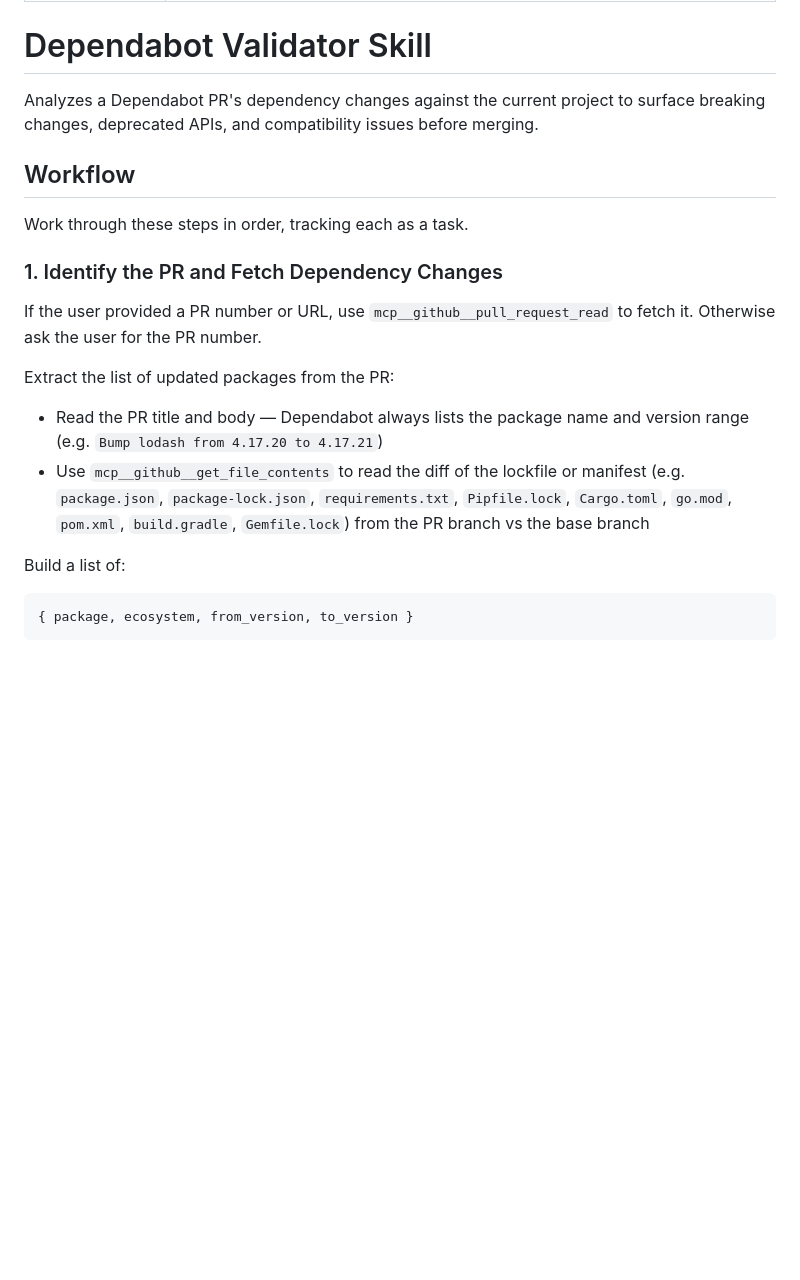
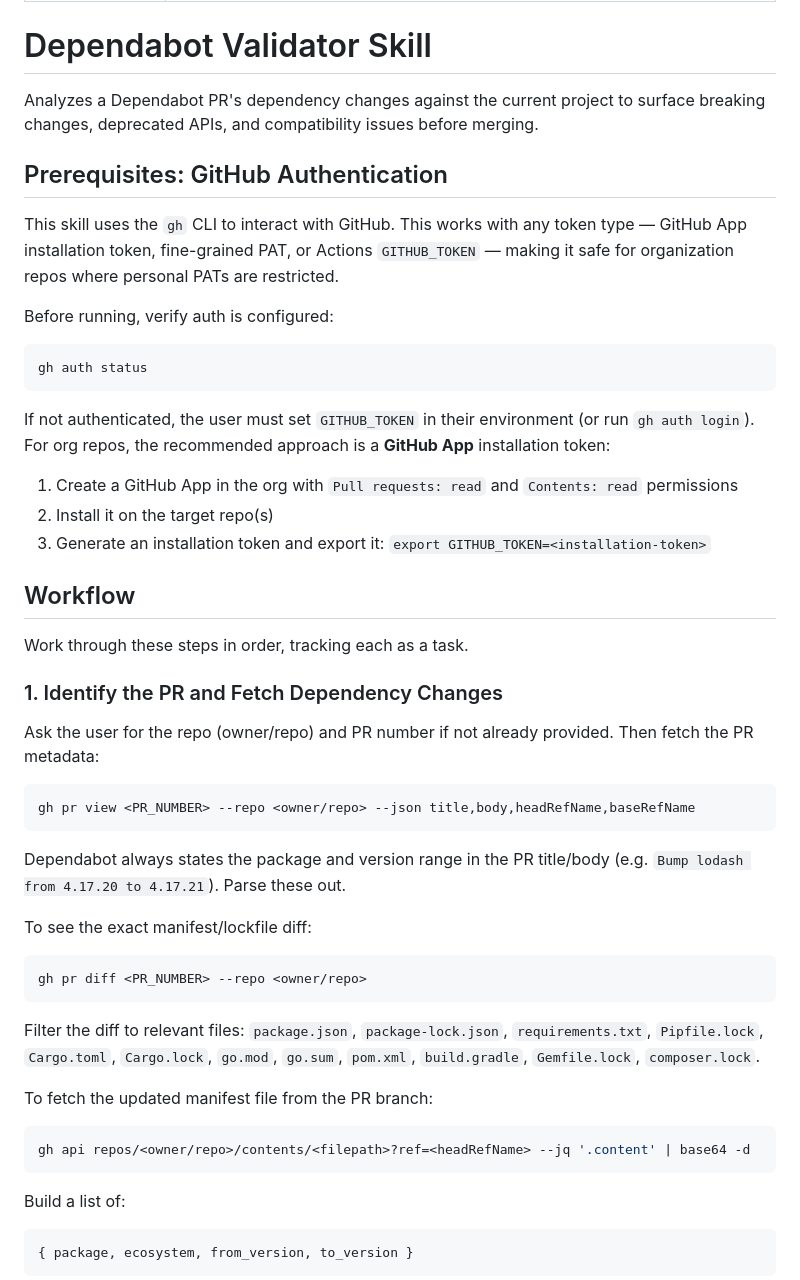
Before and after one commit to thesawdawg/agent-skills, a Markdown page: dependabot-validator/SKILL.md, the part around the change. Rendered like a GitHub page; blank space fills up the shorter version.

Commit message:
Replace MCP GitHub tools with gh CLI for org repo compatibility
Removes dependency on mcp__github__ tools (which require a personal PAT)
in favor of gh CLI calls that work with any GITHUB_TOKEN source, including
GitHub App installation tokens and Actions GITHUB_TOKEN.

Co-Authored-By: Claude Sonnet 4.6 <noreply@anthropic.com>
Claude-Session: https://claude.ai/code/session_01Lp7ts7g6uwroKJRGKgMouH

````diff
--- a/dependabot-validator/SKILL.md
+++ b/dependabot-validator/SKILL.md
@@ -7,17 +7,45 @@ description: Validate a Dependabot PR's package updates against the current proj
 
 Analyzes a Dependabot PR's dependency changes against the current project to surface breaking changes, deprecated APIs, and compatibility issues before merging.
 
+## Prerequisites: GitHub Authentication
+
+This skill uses the `gh` CLI to interact with GitHub. This works with any token type — GitHub App installation token, fine-grained PAT, or Actions `GITHUB_TOKEN` — making it safe for organization repos where personal PATs are restricted.
+
+Before running, verify auth is configured:
+```bash
+gh auth status
+```
+
+If not authenticated, the user must set `GITHUB_TOKEN` in their environment (or run `gh auth login`). For org repos, the recommended approach is a **GitHub App** installation token:
+1. Create a GitHub App in the org with `Pull requests: read` and `Contents: read` permissions
+2. Install it on the target repo(s)
+3. Generate an installation token and export it: `export GITHUB_TOKEN=<installation-token>`
+
 ## Workflow
 
 Work through these steps in order, tracking each as a task.
 
 ### 1. Identify the PR and Fetch Dependency Changes
 
-If the user provided a PR number or URL, use `mcp__github__pull_request_read` to fetch it. Otherwise ask the user for the PR number.
+Ask the user for the repo (owner/repo) and PR number if not already provided. Then fetch the PR metadata:
 
-Extract the list of updated packages from the PR:
-- Read the PR title and body — Dependabot always lists the package name and version range (e.g. `Bump lodash from 4.17.20 to 4.17.21`)
-- Use `mcp__github__get_file_contents` to read the diff of the lockfile or manifest (e.g. `package.json`, `package-lock.json`, `requirements.txt`, `Pipfile.lock`, `Cargo.toml`, `go.mod`, `pom.xml`, `build.gradle`, `Gemfile.lock`) from the PR branch vs the base branch
+```bash
+gh pr view <PR_NUMBER> --repo <owner/repo> --json title,body,headRefName,baseRefName
+```
+
+Dependabot always states the package and version range in the PR title/body (e.g. `Bump lodash from 4.17.20 to 4.17.21`). Parse these out.
+
+To see the exact manifest/lockfile diff:
+```bash
+gh pr diff <PR_NUMBER> --repo <owner/repo>
+```
+
+Filter the diff to relevant files: `package.json`, `package-lock.json`, `requirements.txt`, `Pipfile.lock`, `Cargo.toml`, `Cargo.lock`, `go.mod`, `go.sum`, `pom.xml`, `build.gradle`, `Gemfile.lock`, `composer.lock`.
+
+To fetch the updated manifest file from the PR branch:
+```bash
+gh api repos/<owner/repo>/contents/<filepath>?ref=<headRefName> --jq '.content' | base64 -d
+```
 
 Build a list of:
 ```
````
